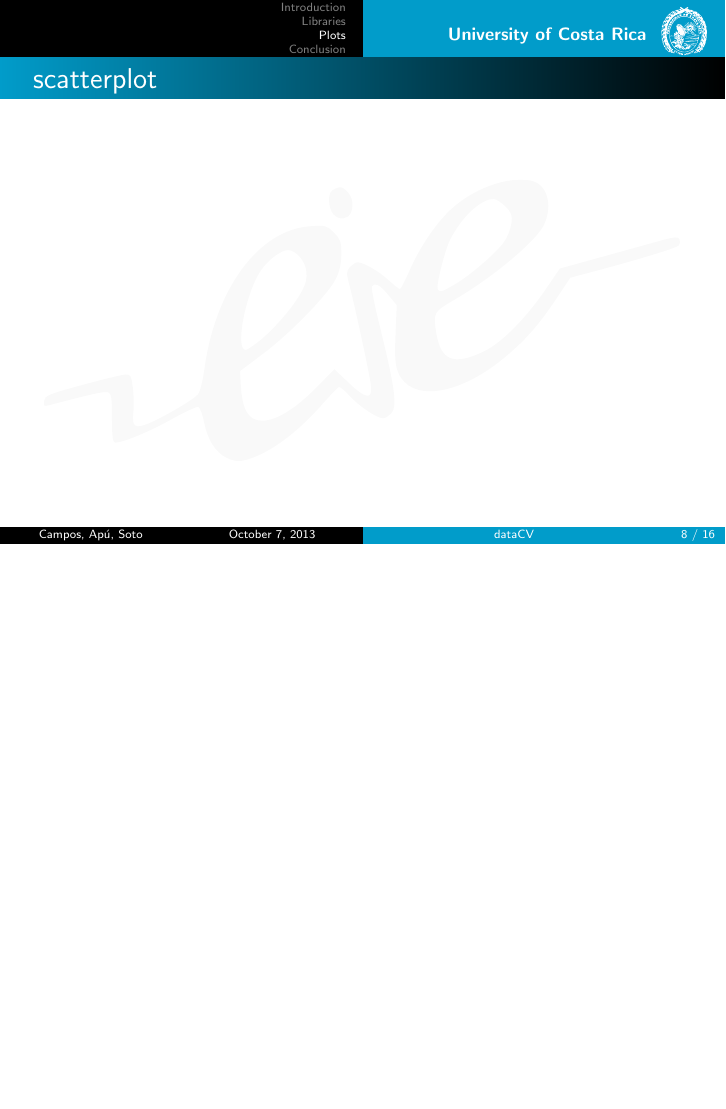
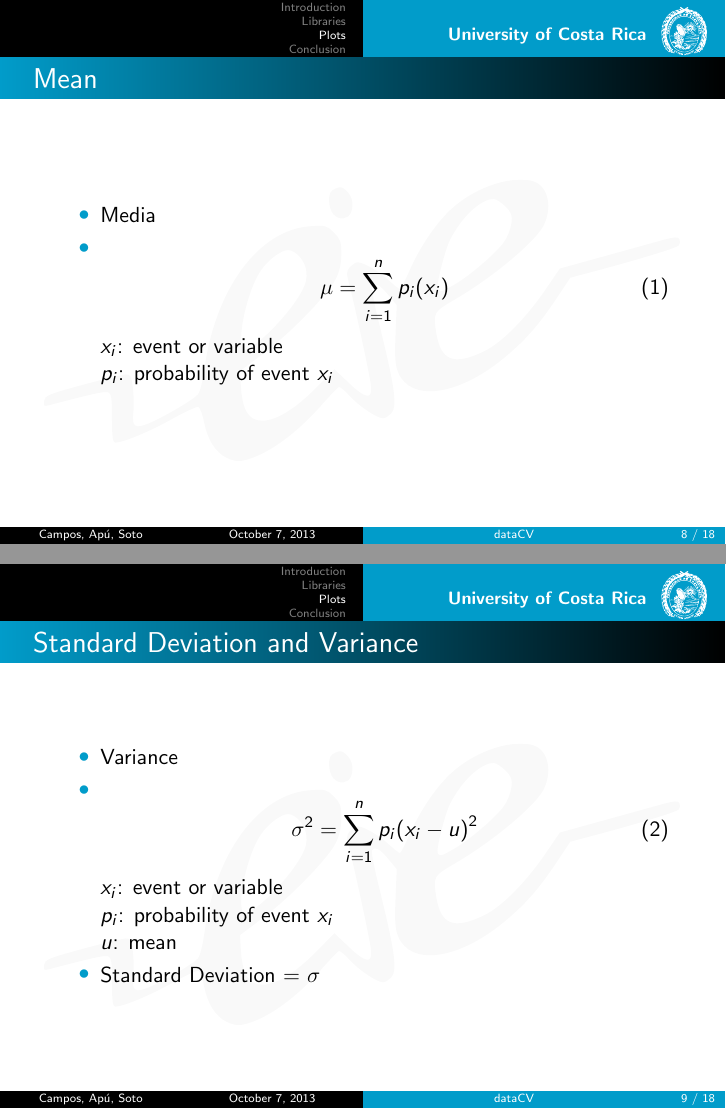
Before and after one commit to josepabloapu/dataCV, LaTeX slides (presentacion/beamer.tex): page 8 of 16 before the commit and pages 8 and 9 of 18 after it, the two joined at a grey line, the shorter picture padded with empty space. Compiled offline with pdfLaTeX.

Commit message:
presentacion jorge

```diff
--- a/presentacion/beamer.tex
+++ b/presentacion/beamer.tex
@@ -124,7 +130,54 @@ plot_xy(x,y,"points 2d");
 \section{Plots}
 
 \begin{frame}
-\frametitle{scatterplot}
+\frametitle{Mean}
+\begin{itemize}
+\item
+Media
+\item
+\begin{equation}
+\mu = \sum_{i=1}^{n} p_i (x_i)
+\end{equation}
+$x_i$: event or variable
+
+$p_i$: probability of event $x_i$
+\end{itemize}
+\end{frame}
+
+
+\begin{frame}
+\frametitle{Standard Deviation and Variance}
+\begin{itemize}
+\item
+Variance
+\item
+\begin{equation}
+{\sigma}^{2}=\sum_{i=1}^{n} p_i {(x_i - u)}^{2}
+\end{equation}
+$x_i$: event or variable
+
+$p_i$: probability of event $x_i$
+
+$u$: mean
+
+\item
+Standard Deviation = $\sigma$
+
+\end{itemize}
+\end{frame}
+
+
+\begin{frame}
+
+\frametitle{Scatterplot}
+\begin{itemize}
+\item Mathematical diagram that displays the values of two related variables for a set of data.
+\item Uses Cartesian coordinates.
+\end{itemize}
+\begin{center}
+\includegraphics[scale=0.1]{scatterpot1}
+\end{center}
+
 \end{frame}
 
 \begin{frame}
```
Also changed, not shown: presentacion/beamer.tex (6 more changed lines).
